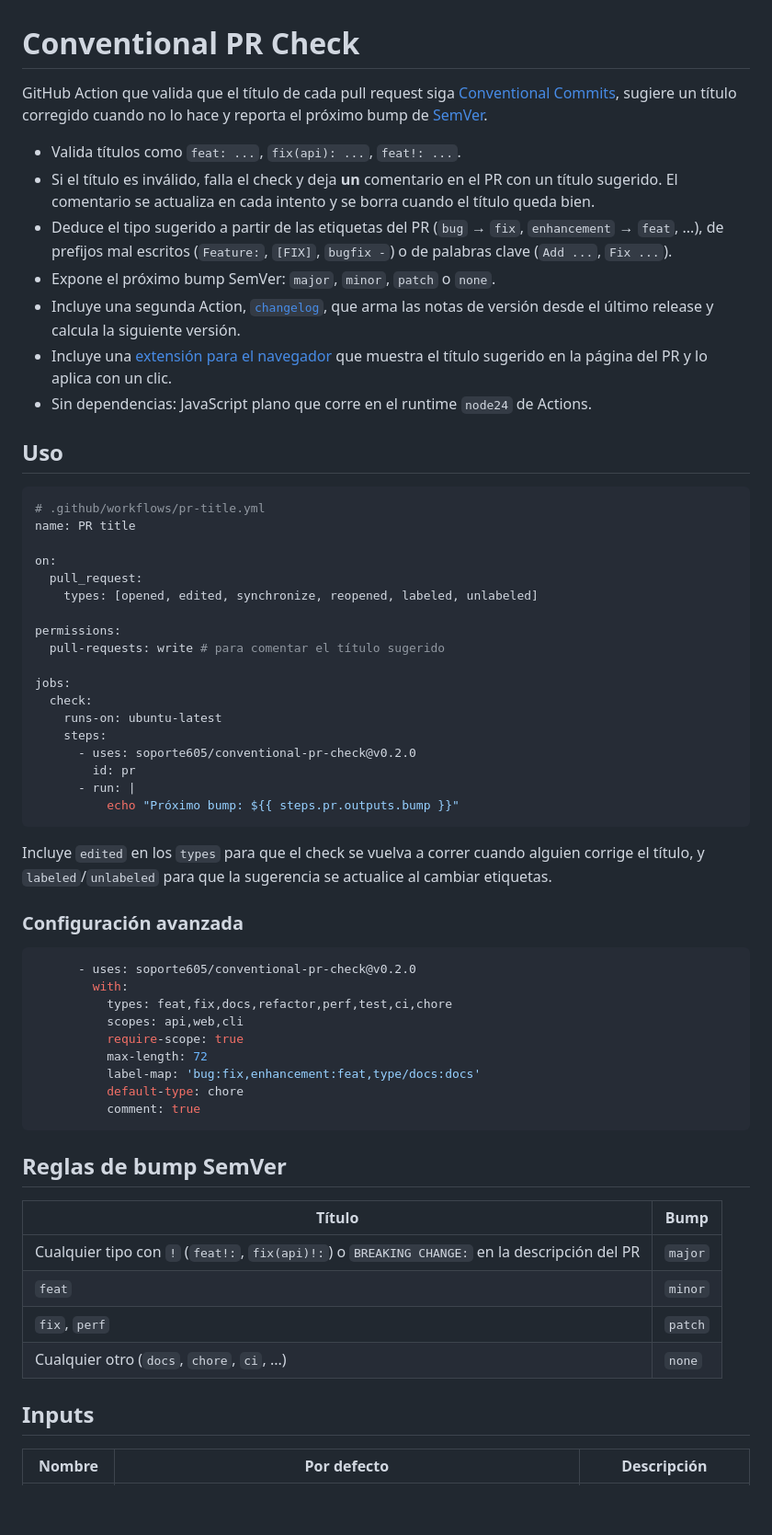
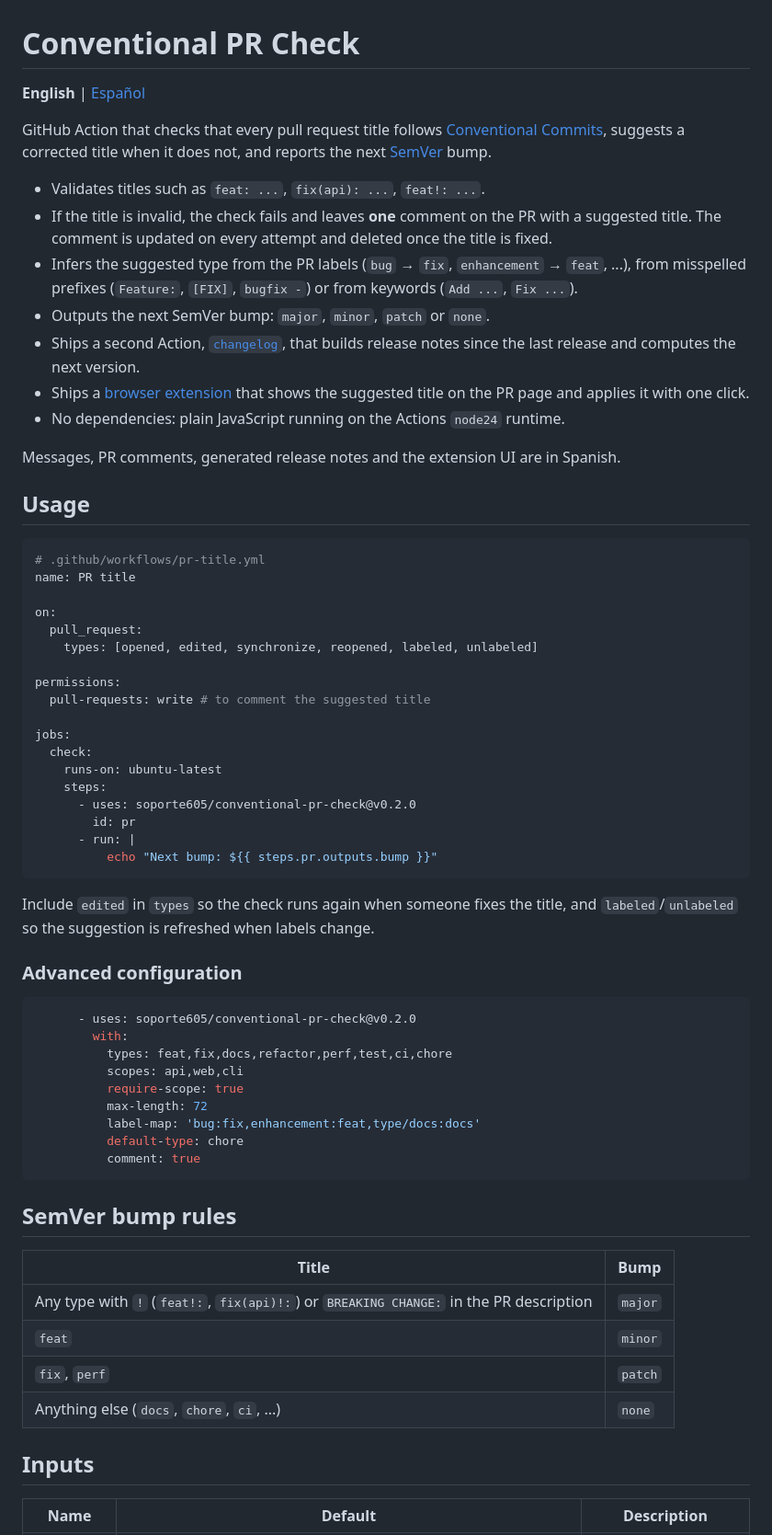
Before and after one commit to soporte605/conventional-pr-check, a Markdown page: README.md, the part around one of its changes. Shown at 92% size. GitHub-like rendering; blank space fills up the shorter version.

````diff
--- a/README.md
+++ b/README.md
@@ -1,16 +1,20 @@
 # Conventional PR Check
 
-GitHub Action que valida que el título de cada pull request siga [Conventional Commits](https://www.conventionalcommits.org/es/v1.0.0/), sugiere un título corregido cuando no lo hace y reporta el próximo bump de [SemVer](https://semver.org/lang/es/).
+**English** | [Español](README.es.md)
 
-- Valida títulos como `feat: ...`, `fix(api): ...`, `feat!: ...`.
-- Si el título es inválido, falla el check y deja **un** comentario en el PR con un título sugerido. El comentario se actualiza en cada intento y se borra cuando el título queda bien.
-- Deduce el tipo sugerido a partir de las etiquetas del PR (`bug` → `fix`, `enhancement` → `feat`, ...), de prefijos mal escritos (`Feature:`, `[FIX]`, `bugfix -`) o de palabras clave (`Add ...`, `Fix ...`).
-- Expone el próximo bump SemVer: `major`, `minor`, `patch` o `none`.
-- Incluye una segunda Action, [`changelog`](#changelog), que arma las notas de versión desde el último release y calcula la siguiente versión.
-- Incluye una [extensión para el navegador](#extensión-para-el-navegador) que muestra el título sugerido en la página del PR y lo aplica con un clic.
-- Sin dependencias: JavaScript plano que corre en el runtime `node24` de Actions.
+GitHub Action that checks that every pull request title follows [Conventional Commits](https://www.conventionalcommits.org/en/v1.0.0/), suggests a corrected title when it does not, and reports the next [SemVer](https://semver.org/) bump.
 
-## Uso
+- Validates titles such as `feat: ...`, `fix(api): ...`, `feat!: ...`.
+- If the title is invalid, the check fails and leaves **one** comment on the PR with a suggested title. The comment is updated on every attempt and deleted once the title is fixed.
+- Infers the suggested type from the PR labels (`bug` → `fix`, `enhancement` → `feat`, ...), from misspelled prefixes (`Feature:`, `[FIX]`, `bugfix -`) or from keywords (`Add ...`, `Fix ...`).
+- Outputs the next SemVer bump: `major`, `minor`, `patch` or `none`.
+- Ships a second Action, [`changelog`](#changelog), that builds release notes since the last release and computes the next version.
+- Ships a [browser extension](#browser-extension) that shows the suggested title on the PR page and applies it with one click.
+- No dependencies: plain JavaScript running on the Actions `node24` runtime.
+
+Messages, PR comments, generated release notes and the extension UI are in Spanish.
+
+## Usage
 
 ```yaml
 # .github/workflows/pr-title.yml
@@ -21,7 +25,7 @@ on:
     types: [opened, edited, synchronize, reopened, labeled, unlabeled]
 
 permissions:
-  pull-requests: write # para comentar el título sugerido
+  pull-requests: write # to comment the suggested title
 
 jobs:
   check:
@@ -30,12 +34,12 @@ jobs:
       - uses: soporte605/conventional-pr-check@v0.2.0
         id: pr
       - run: |
-          echo "Próximo bump: ${{ steps.pr.outputs.bump }}"
+          echo "Next bump: ${{ steps.pr.outputs.bump }}"
 ```
 
-Incluye `edited` en los `types` para que el check se vuelva a correr cuando alguien corrige el título, y `labeled`/`unlabeled` para que la sugerencia se actualice al cambiar etiquetas.
+Include `edited` in `types` so the check runs again when someone fixes the title, and `labeled`/`unlabeled` so the suggestion is refreshed when labels change.
 
-### Configuración avanzada
+### Advanced configuration
 
 ```yaml
       - uses: soporte605/conventional-pr-check@v0.2.0
@@ -49,16 +53,16 @@ Incluye `edited` en los `types` para que el check se vuelva a correr cuando algu
           comment: true
 ```
 
-## Reglas de bump SemVer
+## SemVer bump rules
 
-| Título | Bump |
+| Title | Bump |
 |---|---|
-| Cualquier tipo con `!` (`feat!:`, `fix(api)!:`) o `BREAKING CHANGE:` en la descripción del PR | `major` |
+| Any type with `!` (`feat!:`, `fix(api)!:`) or `BREAKING CHANGE:` in the PR description | `major` |
 | `feat` | `minor` |
 | `fix`, `perf` | `patch` |
-| Cualquier otro (`docs`, `chore`, `ci`, ...) | `none` |
+| Anything else (`docs`, `chore`, `ci`, ...) | `none` |
 
 ## Inputs
 
-| Nombre | Por defecto | Descripción |
+| Name | Default | Description |
 |---|---|---|
````
Also changed, not shown: other parts of README.md (+58 -58 lines), README.es.md (added, +192 -0 lines).
